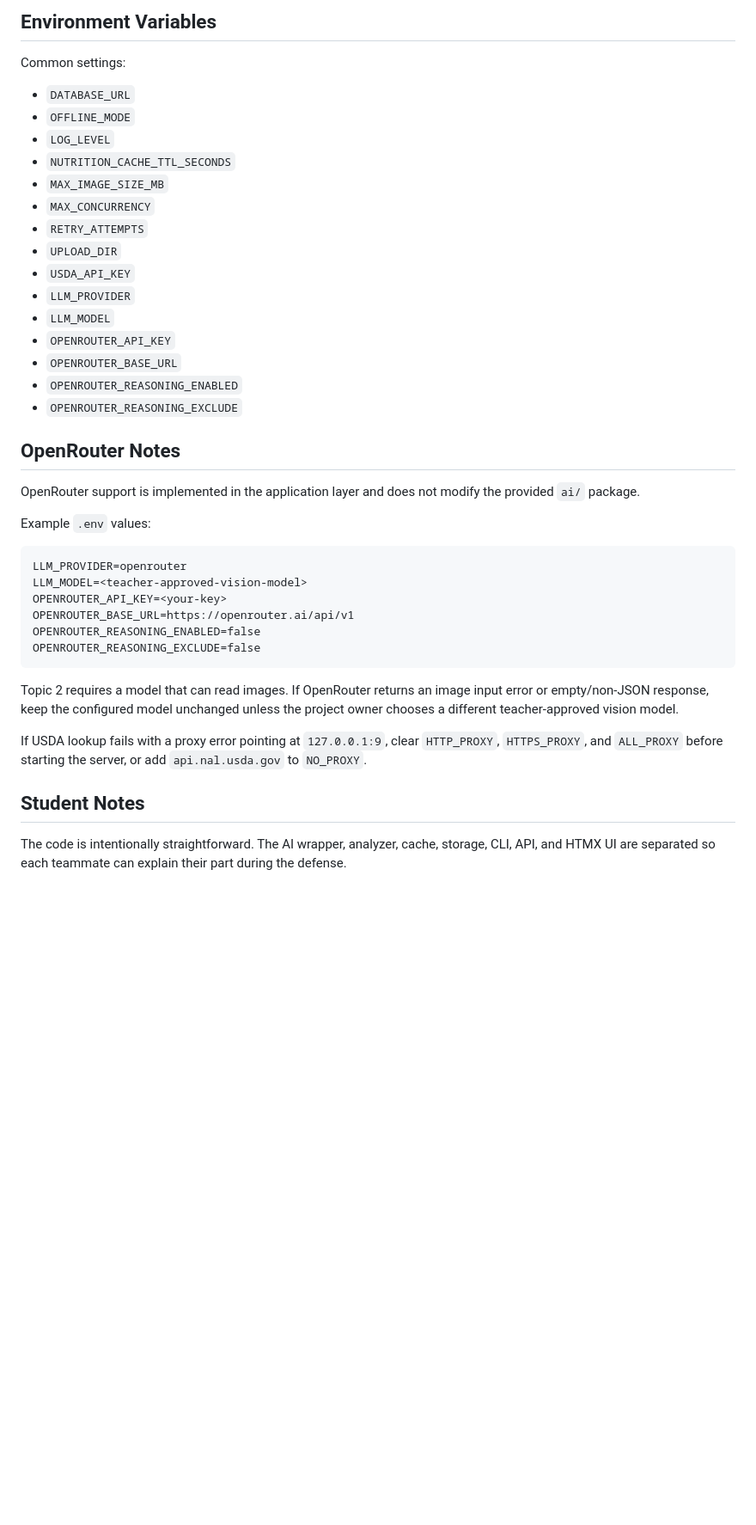
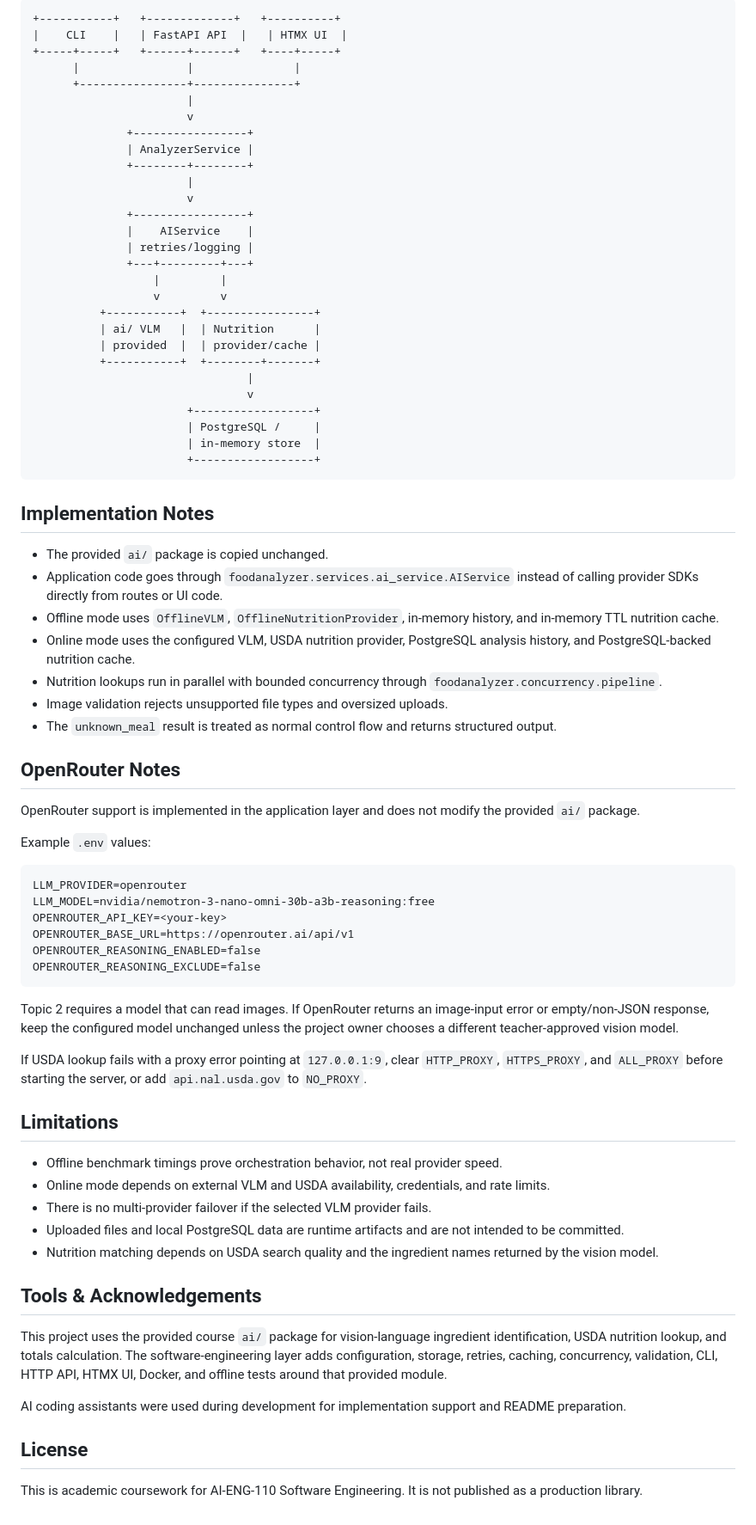
Before and after one commit to GeminusF/ai-eng-110-final-project-ss-stomachslave, a Markdown page: README.md, the part around one of its changes. Shown at 86% size. GitHub-like rendering; blank space fills up the shorter version.

Commit message:
docs: rewrite README from student template

````diff
--- a/README.md
+++ b/README.md
@@ -210,50 +273,78 @@ lookup using the same ingredients and a cleared local cache.
 
-## Environment Variables
+```text
++-----------+   +-------------+   +----------+
+|    CLI    |   | FastAPI API  |   | HTMX UI  |
++-----+-----+   +------+------+   +----+-----+
+      |                |               |
+      +----------------+---------------+
+                       |
+                       v
+              +-----------------+
+              | AnalyzerService |
+              +--------+--------+
+                       |
+                       v
+              +-----------------+
+              |    AIService    |
+              | retries/logging |
+              +---+---------+---+
+                  |         |
+                  v         v
+          +-----------+  +----------------+
+          | ai/ VLM   |  | Nutrition      |
+          | provided  |  | provider/cache |
+          +-----------+  +--------+-------+
+                                |
+                                v
+                       +------------------+
+                       | PostgreSQL /     |
+                       | in-memory store  |
+                       +------------------+
+```
 
-Common settings:
+## Implementation Notes
 
-- `DATABASE_URL`
-- `OFFLINE_MODE`
-- `LOG_LEVEL`
-- `NUTRITION_CACHE_TTL_SECONDS`
-- `MAX_IMAGE_SIZE_MB`
-- `MAX_CONCURRENCY`
-- `RETRY_ATTEMPTS`
-- `UPLOAD_DIR`
-- `USDA_API_KEY`
-- `LLM_PROVIDER`
-- `LLM_MODEL`
-- `OPENROUTER_API_KEY`
-- `OPENROUTER_BASE_URL`
-- `OPENROUTER_REASONING_ENABLED`
-- `OPENROUTER_REASONING_EXCLUDE`
+- The provided `ai/` package is copied unchanged.
+- Application code goes through `foodanalyzer.services.ai_service.AIService` instead of calling provider SDKs directly from routes or UI code.
+- Offline mode uses `OfflineVLM`, `OfflineNutritionProvider`, in-memory history, and in-memory TTL nutrition cache.
+- Online mode uses the configured VLM, USDA nutrition provider, PostgreSQL analysis history, and PostgreSQL-backed nutrition cache.
+- Nutrition lookups run in parallel with bounded concurrency through `foodanalyzer.concurrency.pipeline`.
+- Image validation rejects unsupported file types and oversized uploads.
+- The `unknown_meal` result is treated as normal control flow and returns structured output.
 
 ## OpenRouter Notes
 
-OpenRouter support is implemented in the application layer and does not modify
-the provided `ai/` package.
+OpenRouter support is implemented in the application layer and does not modify the provided `ai/` package.
 
 Example `.env` values:
 
 ```text
 LLM_PROVIDER=openrouter
-LLM_MODEL=<teacher-approved-vision-model>
+LLM_MODEL=nvidia/nemotron-3-nano-omni-30b-a3b-reasoning:free
 OPENROUTER_API_KEY=<your-key>
 OPENROUTER_BASE_URL=https://openrouter.ai/api/v1
 OPENROUTER_REASONING_ENABLED=false
 OPENROUTER_REASONING_EXCLUDE=false
 ```
 
-Topic 2 requires a model that can read images. If OpenRouter returns an image
-input error or empty/non-JSON response, keep the configured model unchanged
-unless the project owner chooses a different teacher-approved vision model.
+Topic 2 requires a model that can read images. If OpenRouter returns an image-input error or empty/non-JSON response, keep the configured model unchanged unless the project owner chooses a different teacher-approved vision model.
 
-If USDA lookup fails with a proxy error pointing at `127.0.0.1:9`, clear
-`HTTP_PROXY`, `HTTPS_PROXY`, and `ALL_PROXY` before starting the server, or add
-`api.nal.usda.gov` to `NO_PROXY`.
+If USDA lookup fails with a proxy error pointing at `127.0.0.1:9`, clear `HTTP_PROXY`, `HTTPS_PROXY`, and `ALL_PROXY` before starting the server, or add `api.nal.usda.gov` to `NO_PROXY`.
 
-## Student Notes
+## Limitations
 
-The code is intentionally straightforward. The AI wrapper, analyzer, cache,
-storage, CLI, API, and HTMX UI are separated so each teammate can explain their
-part during the defense.
+- Offline benchmark timings prove orchestration behavior, not real provider speed.
+- Online mode depends on external VLM and USDA availability, credentials, and rate limits.
+- There is no multi-provider failover if the selected VLM provider fails.
+- Uploaded files and local PostgreSQL data are runtime artifacts and are not intended to be committed.
+- Nutrition matching depends on USDA search quality and the ingredient names returned by the vision model.
+
+## Tools & Acknowledgements
+
+This project uses the provided course `ai/` package for vision-language ingredient identification, USDA nutrition lookup, and totals calculation. The software-engineering layer adds configuration, storage, retries, caching, concurrency, validation, CLI, HTTP API, HTMX UI, Docker, and offline tests around that provided module.
+
+AI coding assistants were used during development for implementation support and README preparation.
+
+## License
+
+This is academic coursework for AI-ENG-110 Software Engineering. It is not published as a production library.
````
Also changed, not shown: other parts of README.md (+186 -123 lines).
